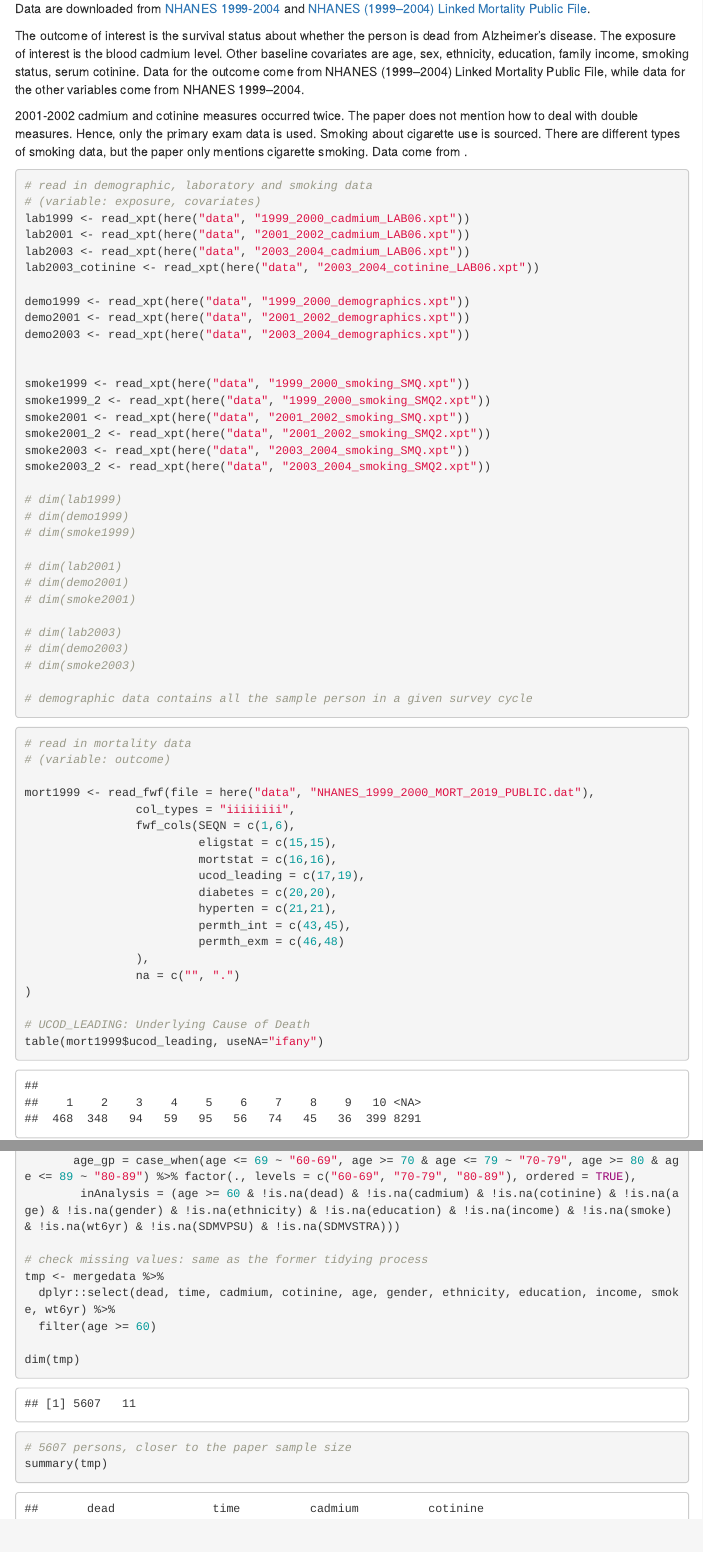
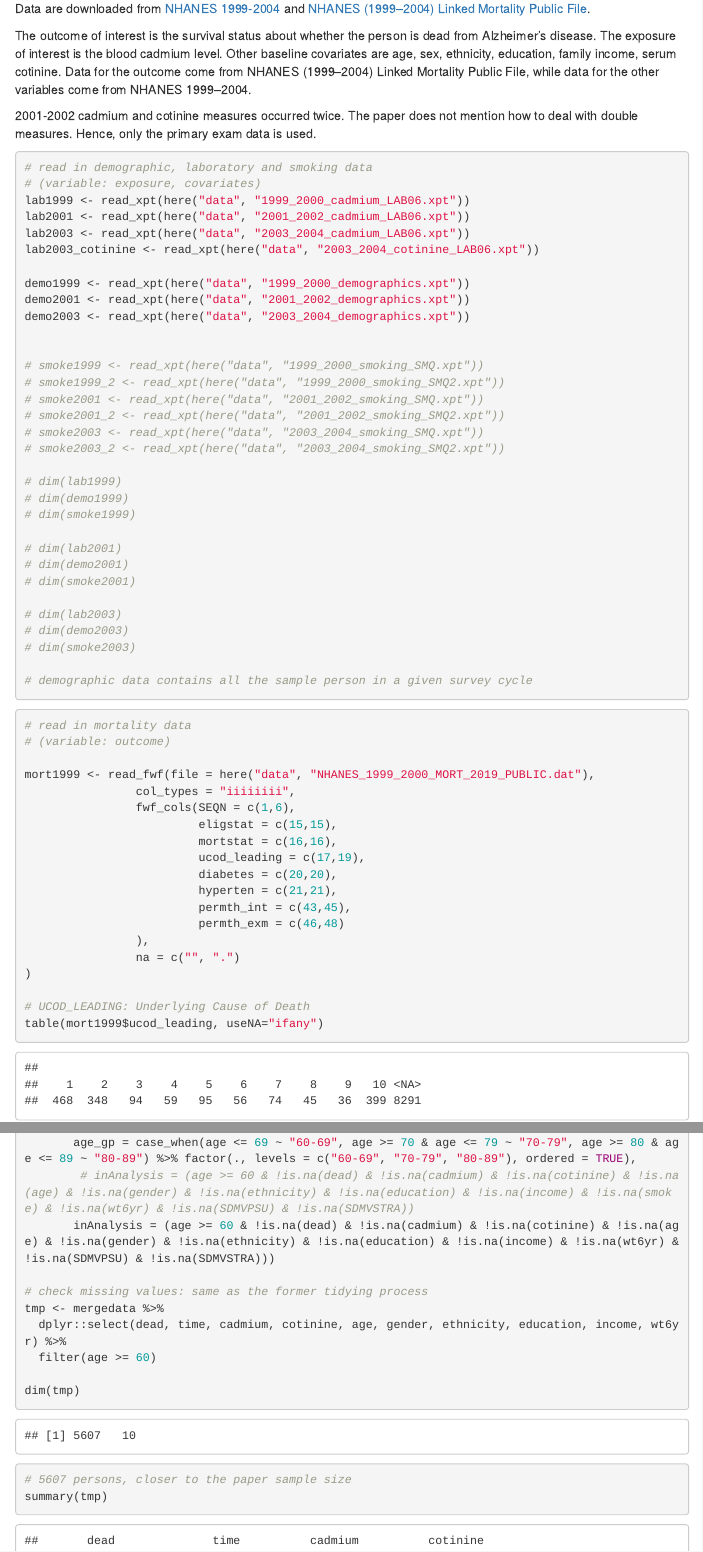
Before and after one commit to JinghongZeng/OhMyStats, an R Markdown document (20220717_Replication study about mortality risk and blood cadmium levels using NHANES data/replication.Rmd): the page in a window 1100 px wide, from 480 px down, and a second part further down, joined at a grey line. The pictures show the output file 20220717_Replication study about mortality risk and blood cadmium levels using NHANES data/replication.html that the author committed with the source, opened offline; menus at the side of the page are left out.

Commit message:
Add files via upload

````diff
--- a/20220717_Replication study about mortality risk and blood cadmium levels using NHANES data/replication.Rmd
+++ b/20220717_Replication study about mortality risk and blood cadmium levels using NHANES data/replication.Rmd
@@ -30,9 +30,9 @@ The goal is to replicate the study on the association between the blood cadmium
 
 Data are downloaded from [NHANES 1999-2004](https://wwwn.cdc.gov/nchs/nhanes/Default.aspx) and [NHANES (1999–2004) Linked Mortality Public File](https://www.cdc.gov/nchs/data-linkage/mortality-public.htm).
 
-The outcome of interest is the survival status about whether the person is dead from Alzheimer's disease. The exposure of interest is the blood cadmium level. Other baseline covariates are age, sex, ethnicity, education, family income, smoking status, serum cotinine. Data for the outcome come from NHANES (1999–2004) Linked Mortality Public File, while data for the other variables come from NHANES 1999–2004.
+The outcome of interest is the survival status about whether the person is dead from Alzheimer's disease. The exposure of interest is the blood cadmium level. Other baseline covariates are age, sex, ethnicity, education, family income, serum cotinine. Data for the outcome come from NHANES (1999–2004) Linked Mortality Public File, while data for the other variables come from NHANES 1999–2004.
 
-2001-2002 cadmium and cotinine measures occurred twice. The paper does not mention how to deal with double measures. Hence, only the primary exam data is used. Smoking about cigarette use is sourced. There are different types of smoking data, but the paper only mentions cigarette smoking. Data come from .
+2001-2002 cadmium and cotinine measures occurred twice. The paper does not mention how to deal with double measures. Hence, only the primary exam data is used.
 
 ```{r}
 # read in demographic, laboratory and smoking data
@@ -47,12 +47,12 @@ demo2001 <- read_xpt(here("data", "2001_2002_demographics.xpt"))
 demo2003 <- read_xpt(here("data", "2003_2004_demographics.xpt"))
 
 
-smoke1999 <- read_xpt(here("data", "1999_2000_smoking_SMQ.xpt"))
-smoke1999_2 <- read_xpt(here("data", "1999_2000_smoking_SMQ2.xpt"))
-smoke2001 <- read_xpt(here("data", "2001_2002_smoking_SMQ.xpt"))
-smoke2001_2 <- read_xpt(here("data", "2001_2002_smoking_SMQ2.xpt"))
-smoke2003 <- read_xpt(here("data", "2003_2004_smoking_SMQ.xpt"))
-smoke2003_2 <- read_xpt(here("data", "2003_2004_smoking_SMQ2.xpt"))
+# smoke1999 <- read_xpt(here("data", "1999_2000_smoking_SMQ.xpt"))
+# smoke1999_2 <- read_xpt(here("data", "1999_2000_smoking_SMQ2.xpt"))
+# smoke2001 <- read_xpt(here("data", "2001_2002_smoking_SMQ.xpt"))
+# smoke2001_2 <- read_xpt(here("data", "2001_2002_smoking_SMQ2.xpt"))
+# smoke2003 <- read_xpt(here("data", "2003_2004_smoking_SMQ.xpt"))
+# smoke2003_2 <- read_xpt(here("data", "2003_2004_smoking_SMQ2.xpt"))
 
 # dim(lab1999)
 # dim(demo1999)
@@ -204,11 +204,12 @@ mergedata %<>%
         # cadmium_qr = case_when(cadmium <= 0.3 ~ "Quartile 1 (≤0.3)", cadmium > 0.3 & cadmium <= 0.4 ~ "Quartile 2 (0.3–0.4)", cadmium > 0.4 & cadmium <= 0.6 ~ "Quartile 3 (0.4–0.6)", cadmium > 0.6 ~ "Quartile 4 (>0.6)") %>% factor(., levels = c("Quartile 1 (≤0.3)", "Quartile 2 (0.3–0.4)", "Quartile 3 (0.4–0.6)", "Quartile 4 (>0.6)"), ordered = TRUE),
        cotinine_qr = case_when(cotinine <= 0.022 ~ "Q1 (≤0.022)", cotinine >= 0.023 & cotinine <= 0.037 ~ "Q2 (0.023–0.037)", cotinine >= 0.038 & cotinine <= 0.297 ~ "Q3 (0.038–0.297)", cotinine >= 0.3 ~ "Q4 (≥0.30)") %>% factor(., levels = c("Q1 (≤0.022)", "Q2 (0.023–0.037)", "Q3 (0.038–0.297)", "Q4 (≥0.30)"), ordered = TRUE),
        age_gp = case_when(age <= 69 ~ "60-69", age >= 70 & age <= 79 ~ "70-79", age >= 80 & age <= 89 ~ "80-89") %>% factor(., levels = c("60-69", "70-79", "80-89"), ordered = TRUE),
-        inAnalysis = (age >= 60 & !is.na(dead) & !is.na(cadmium) & !is.na(cotinine) & !is.na(age) & !is.na(gender) & !is.na(ethnicity) & !is.na(education) & !is.na(income) & !is.na(smoke) & !is.na(wt6yr) & !is.na(SDMVPSU) & !is.na(SDMVSTRA)))
+        # inAnalysis = (age >= 60 & !is.na(dead) & !is.na(cadmium) & !is.na(cotinine) & !is.na(age) & !is.na(gender) & !is.na(ethnicity) & !is.na(education) & !is.na(income) & !is.na(smoke) & !is.na(wt6yr) & !is.na(SDMVPSU) & !is.na(SDMVSTRA))
+       inAnalysis = (age >= 60 & !is.na(dead) & !is.na(cadmium) & !is.na(cotinine) & !is.na(age) & !is.na(gender) & !is.na(ethnicity) & !is.na(education) & !is.na(income) & !is.na(wt6yr) & !is.na(SDMVPSU) & !is.na(SDMVSTRA)))
 
 # check missing values: same as the former tidying process
 tmp <- mergedata %>%
-  dplyr::select(dead, time, cadmium, cotinine, age, gender, ethnicity, education, income, smoke, wt6yr) %>%
+  dplyr::select(dead, time, cadmium, cotinine, age, gender, ethnicity, education, income, wt6yr) %>%
   filter(age >= 60)
 
 dim(tmp)
````
Also changed, not shown: 20220717_Replication study about mortality risk and blood cadmium levels using NHANES data/replication.html, 20220717_Replication study about mortality risk and blood cadmium levels using NHANES data/tables.pdf, 20220717_Replication study about mortality risk and blood cadmium levels using NHANES data/replication.Rmd (22 more changed lines), 1 other file.
